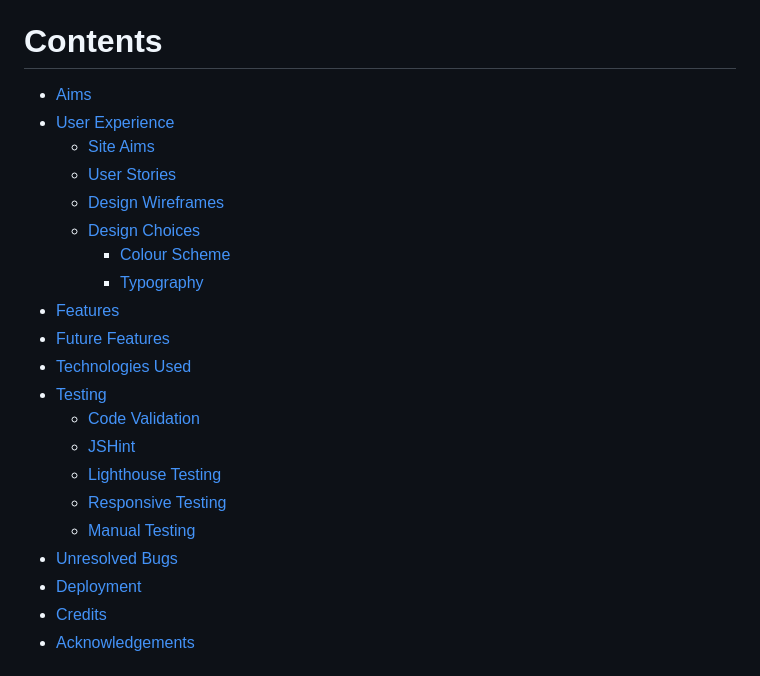
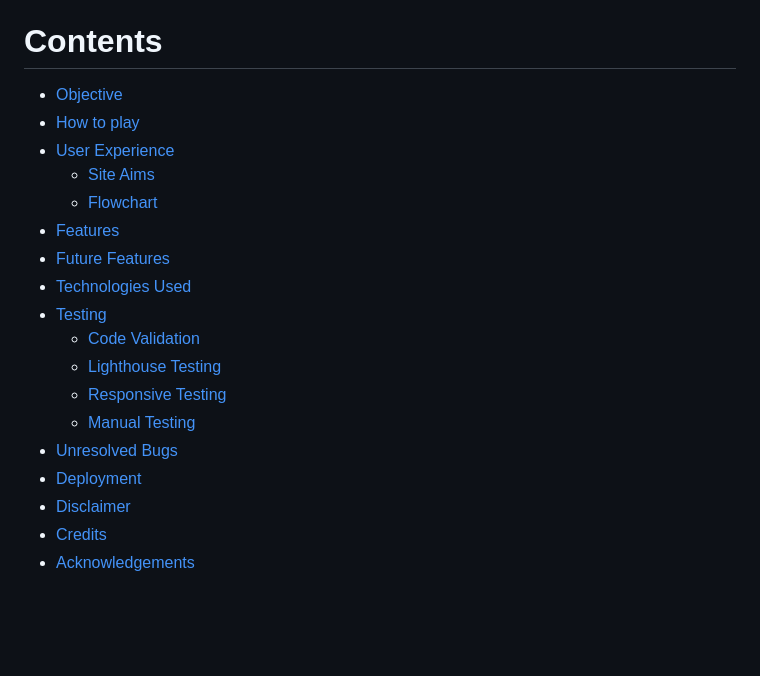
Before and after one commit to danny-fla/Python-Roulette, a Markdown page: README.md, the part around the change. Rendered like a GitHub page; blank space fills up the shorter version.

Commit message:
update read.me contents

```diff
--- a/README.md
+++ b/README.md
@@ -5,25 +5,22 @@ This is a command-line Roulette game implemented in Python. The game simulates a
 
 # Contents
 
-- [Aims](<#Aims>)
+- [Objective](<#Objective>)
+- [How to play](<#How-to-play>)
 - [User Experience](<#user-experience-ux>)
      - [Site Aims](<#site-aims>)
-     - [User Stories](<#user-stories>)
-     - [Design Wireframes](<#design-wireframes>)
-     - [Design Choices](<#design-choices>)
-        - [Colour Scheme](<#colour-scheme>)
-        - [Typography](<#typography>)
+     - [Flowchart](<#flow-chart>)
 - [Features](<#features>)
 - [Future Features](<#future-features>)
 - [Technologies Used](<#technologies-used>)
 - [Testing](<#testing>)
     - [Code Validation](<#code-validation>)
-    -  [JSHint](<#jshint>)
     - [Lighthouse Testing](<#lighthouse-testing>)
     - [Responsive Testing](<#responsive-testing>)
     - [Manual Testing](<#manual-testing>)
 - [Unresolved Bugs](<unresolved-bugs>)
 - [Deployment](<#deployment>)
+- [Disclaimer](<#disclaimer>)
 - [Credits](<#credits>)
 - [Acknowledgements](<#acknowledgements>)
 
```
